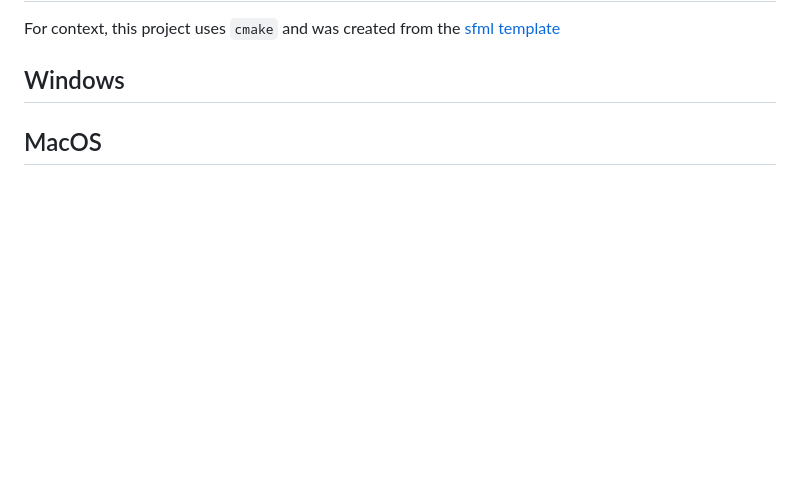
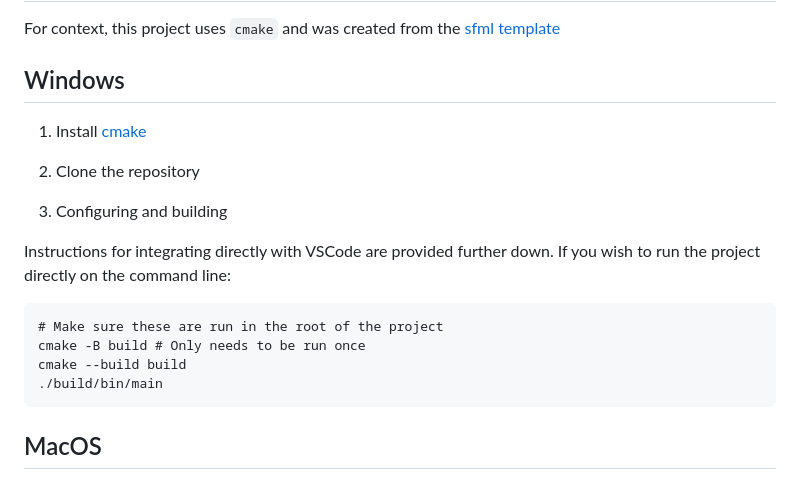
Before and after one commit to Joel-Singh/denison-snake-programming-competition, a Markdown page: README.md, the part around the change. Rendered like a GitHub page; blank space fills up the shorter version.

Commit message:
Write window instructions

````diff
--- a/README.md
+++ b/README.md
@@ -50,6 +50,20 @@ For context, this project uses `cmake` and was created from the [sfml
 template](https://github.com/SFML/cmake-sfml-project)
 
 ## Windows
+1. Install [cmake](https://cmake.org/download/)
+
+2. Clone the repository
+
+3. Configuring and building
+
+Instructions for integrating directly with VSCode are provided further
+down. If you wish to run the project directly on the command line:
+```
+# Make sure these are run in the root of the project
+cmake -B build # Only needs to be run once
+cmake --build build
+./build/bin/main
+```
 
 <!-- TODO: Create instructions for Windows -->
 
````
